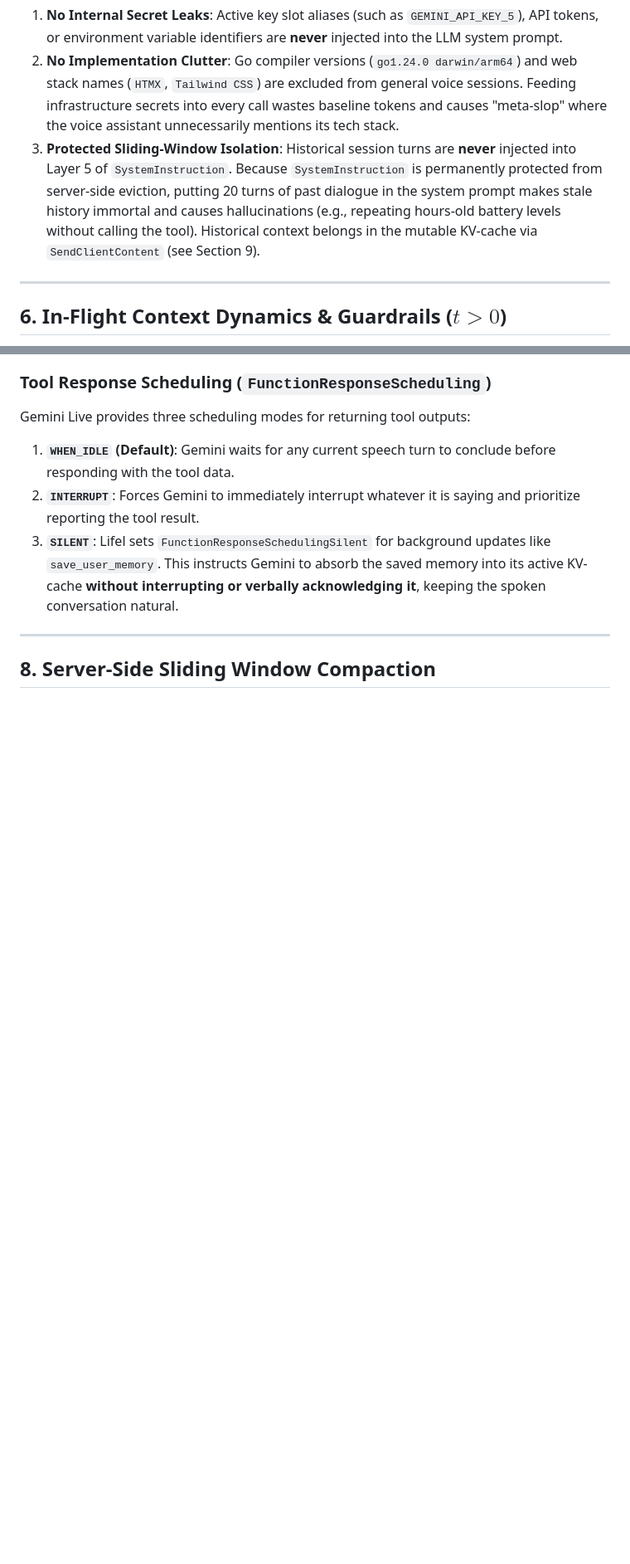
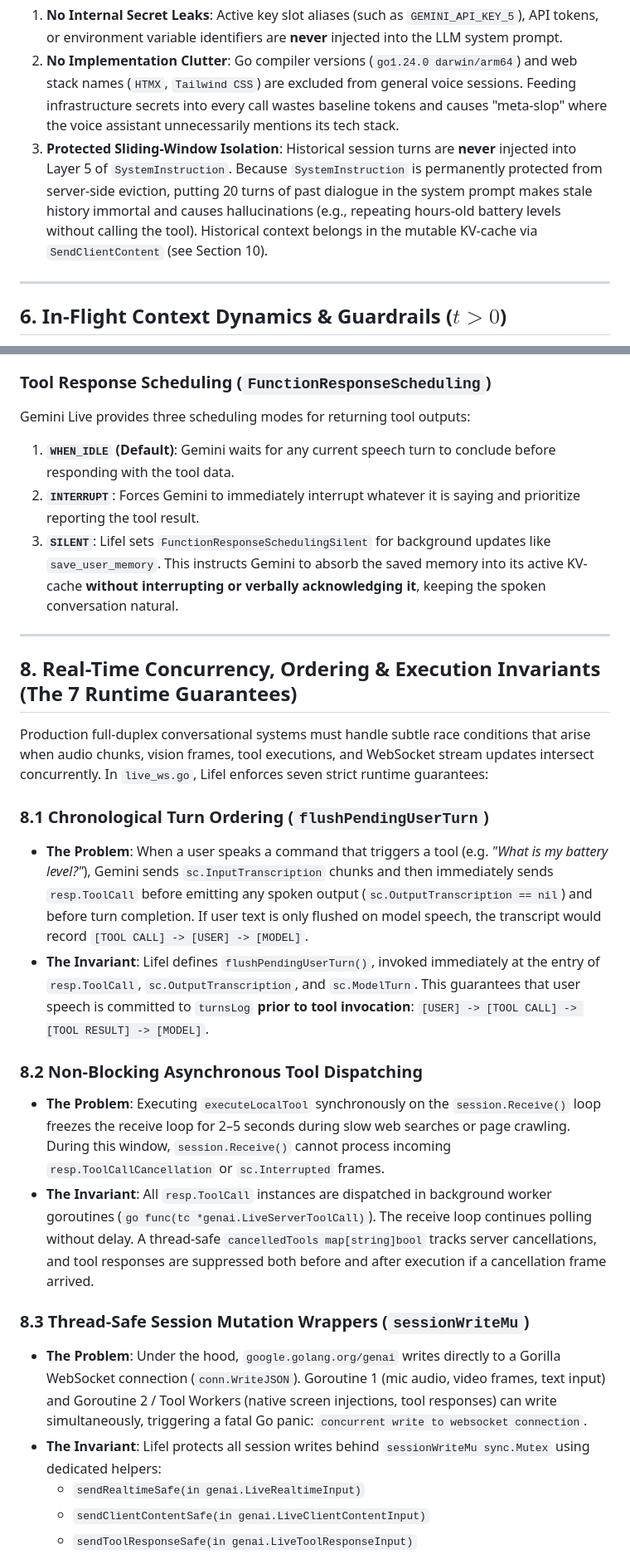
Before and after one commit to dadadadavin/LIFE, a Markdown page: CONTEXT_MANAGEMENT.md, 2 parts joined by grey strips. Shown at 83% size. Drawn GitHub-style; blank space fills up the shorter version.

```diff
--- a/CONTEXT_MANAGEMENT.md
+++ b/CONTEXT_MANAGEMENT.md
@@ -139,7 +139,7 @@ You are Lifel, an advanced Jarvis-like personal AI operating assistant running n
 Lifel enforces strict **System Prompt Hygiene**:
 1. **No Internal Secret Leaks**: Active key slot aliases (such as `GEMINI_API_KEY_5`), API tokens, or environment variable identifiers are **never** injected into the LLM system prompt.
 2. **No Implementation Clutter**: Go compiler versions (`go1.24.0 darwin/arm64`) and web stack names (`HTMX`, `Tailwind CSS`) are excluded from general voice sessions. Feeding infrastructure secrets into every call wastes baseline tokens and causes "meta-slop" where the voice assistant unnecessarily mentions its tech stack.
-3. **Protected Sliding-Window Isolation**: Historical session turns are **never** injected into Layer 5 of `SystemInstruction`. Because `SystemInstruction` is permanently protected from server-side eviction, putting 20 turns of past dialogue in the system prompt makes stale history immortal and causes hallucinations (e.g., repeating hours-old battery levels without calling the tool). Historical context belongs in the mutable KV-cache via `SendClientContent` (see Section 9).
+3. **Protected Sliding-Window Isolation**: Historical session turns are **never** injected into Layer 5 of `SystemInstruction`. Because `SystemInstruction` is permanently protected from server-side eviction, putting 20 turns of past dialogue in the system prompt makes stale history immortal and causes hallucinations (e.g., repeating hours-old battery levels without calling the tool). Historical context belongs in the mutable KV-cache via `SendClientContent` (see Section 10).
 
 ---
 
@@ -218,4 +218,22 @@ Gemini Live provides three scheduling modes for returning tool outputs:
 
 ---
 
-## 8. Server-Side Sliding Window Compaction
+## 8. Real-Time Concurrency, Ordering & Execution Invariants (The 7 Runtime Guarantees)
+
+Production full-duplex conversational systems must handle subtle race conditions that arise when audio chunks, vision frames, tool executions, and WebSocket stream updates intersect concurrently. In `live_ws.go`, Lifel enforces seven strict runtime guarantees:
+
+### 8.1 Chronological Turn Ordering (`flushPendingUserTurn`)
+* **The Problem**: When a user speaks a command that triggers a tool (e.g. *"What is my battery level?"*), Gemini sends `sc.InputTranscription` chunks and then immediately sends `resp.ToolCall` before emitting any spoken output (`sc.OutputTranscription == nil`) and before turn completion. If user text is only flushed on model speech, the transcript would record `[TOOL CALL] -> [USER] -> [MODEL]`.
+* **The Invariant**: Lifel defines `flushPendingUserTurn()`, invoked immediately at the entry of `resp.ToolCall`, `sc.OutputTranscription`, and `sc.ModelTurn`. This guarantees that user speech is committed to `turnsLog` **prior to tool invocation**: `[USER] -> [TOOL CALL] -> [TOOL RESULT] -> [MODEL]`.
+
+### 8.2 Non-Blocking Asynchronous Tool Dispatching
+* **The Problem**: Executing `executeLocalTool` synchronously on the `session.Receive()` loop freezes the receive loop for 2–5 seconds during slow web searches or page crawling. During this window, `session.Receive()` cannot process incoming `resp.ToolCallCancellation` or `sc.Interrupted` frames.
+* **The Invariant**: All `resp.ToolCall` instances are dispatched in background worker goroutines (`go func(tc *genai.LiveServerToolCall)`). The receive loop continues polling without delay. A thread-safe `cancelledTools map[string]bool` tracks server cancellations, and tool responses are suppressed both before and after execution if a cancellation frame arrived.
+
+### 8.3 Thread-Safe Session Mutation Wrappers (`sessionWriteMu`)
+* **The Problem**: Under the hood, `google.golang.org/genai` writes directly to a Gorilla WebSocket connection (`conn.WriteJSON`). Goroutine 1 (mic audio, video frames, text input) and Goroutine 2 / Tool Workers (native screen injections, tool responses) can write simultaneously, triggering a fatal Go panic: `concurrent write to websocket connection`.
+* **The Invariant**: Lifel protects all session writes behind `sessionWriteMu sync.Mutex` using dedicated helpers:
+  - `sendRealtimeSafe(in genai.LiveRealtimeInput)`
+  - `sendClientContentSafe(in genai.LiveClientContentInput)`
+  - `sendToolResponseSafe(in genai.LiveToolResponseInput)`
+
```
Also changed, not shown: other parts of CONTEXT_MANAGEMENT.md (+30 -5 lines).
